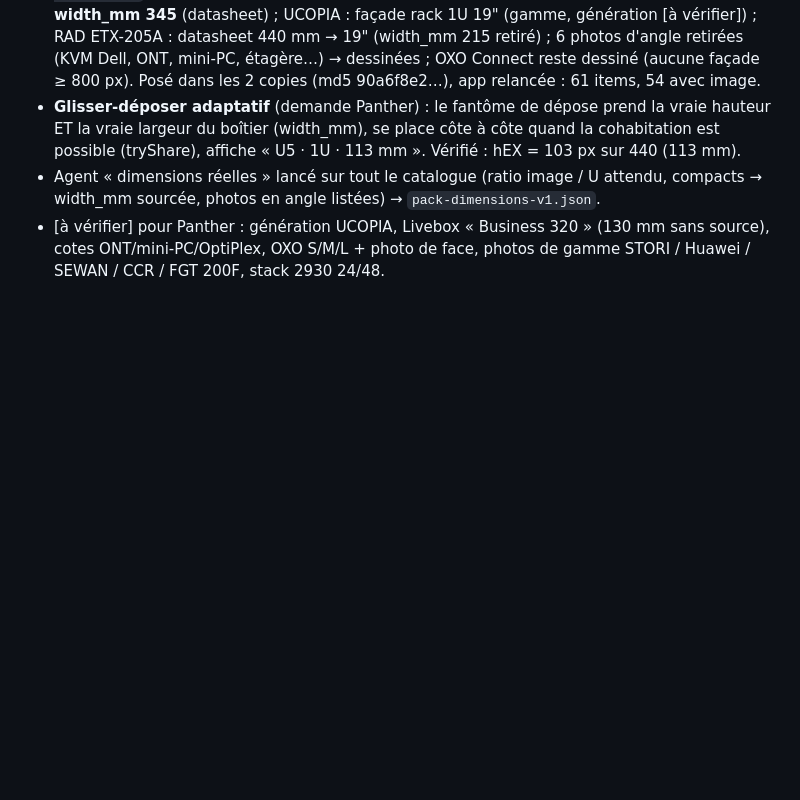
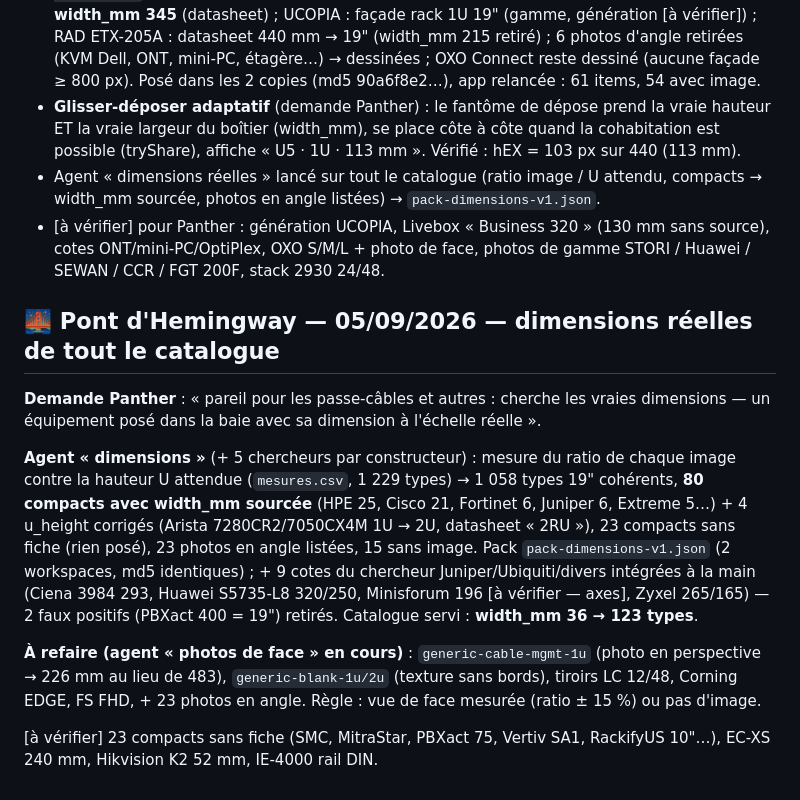
Before and after one commit to pantherusenetwork-ctrl/fng-legal, a Markdown page: rackforgeprime/00-CONTEXTE.md, the part around the change. GitHub-like rendering; blank space fills up the shorter version.

Commit message:
Contexte : dimensions reelles du catalogue (pack-dimensions-v1, 123 types avec width_mm)
Co-Authored-By: Claude Fable 5.1 <noreply@anthropic.com>

```diff
--- a/rackforgeprime/00-CONTEXTE.md
+++ b/rackforgeprime/00-CONTEXTE.md
@@ -705,3 +705,26 @@ multi-sélection).
 - [à vérifier] pour Panther : génération UCOPIA, Livebox « Business 320 » (130 mm sans
   source), cotes ONT/mini-PC/OptiPlex, OXO S/M/L + photo de face, photos de gamme STORI /
   Huawei / SEWAN / CCR / FGT 200F, stack 2930 24/48.
+
+## 🌉 Pont d'Hemingway — 05/09/2026 — dimensions réelles de tout le catalogue
+
+**Demande Panther** : « pareil pour les passe-câbles et autres : cherche les vraies
+dimensions — un équipement posé dans la baie avec sa dimension à l'échelle réelle ».
+
+**Agent « dimensions »** (+ 5 chercheurs par constructeur) : mesure du ratio de chaque
+image contre la hauteur U attendue (`mesures.csv`, 1 229 types) → 1 058 types 19"
+cohérents, **80 compacts avec width_mm sourcée** (HPE 25, Cisco 21, Fortinet 6, Juniper 6,
+Extreme 5…) + 4 u_height corrigés (Arista 7280CR2/7050CX4M 1U → 2U, datasheet « 2RU »),
+23 compacts sans fiche (rien posé), 23 photos en angle listées, 15 sans image.
+Pack `pack-dimensions-v1.json` (2 workspaces, md5 identiques) ; + 9 cotes du chercheur
+Juniper/Ubiquiti/divers intégrées à la main (Ciena 3984 293, Huawei S5735-L8 320/250,
+Minisforum 196 [à vérifier — axes], Zyxel 265/165) — 2 faux positifs (PBXact 400 = 19")
+retirés. Catalogue servi : **width_mm 36 → 123 types**.
+
+**À refaire (agent « photos de face » en cours)** : `generic-cable-mgmt-1u` (photo en
+perspective → 226 mm au lieu de 483), `generic-blank-1u/2u` (texture sans bords), tiroirs
+LC 12/48, Corning EDGE, FS FHD, + 23 photos en angle. Règle : vue de face mesurée
+(ratio ± 15 %) ou pas d'image.
+
+[à vérifier] 23 compacts sans fiche (SMC, MitraStar, PBXact 75, Vertiv SA1, RackifyUS 10"…),
+EC-XS 240 mm, Hikvision K2 52 mm, IE-4000 rail DIN.
```
